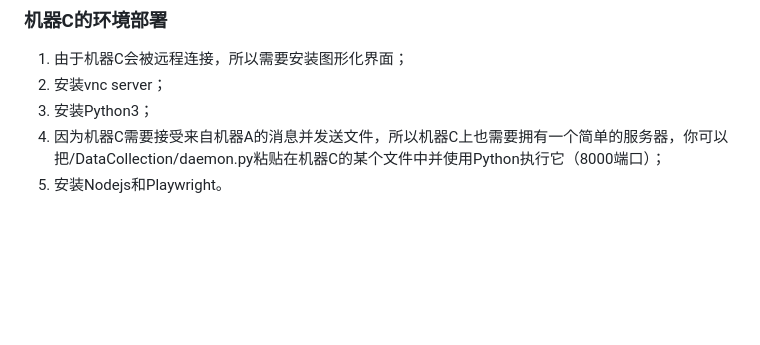
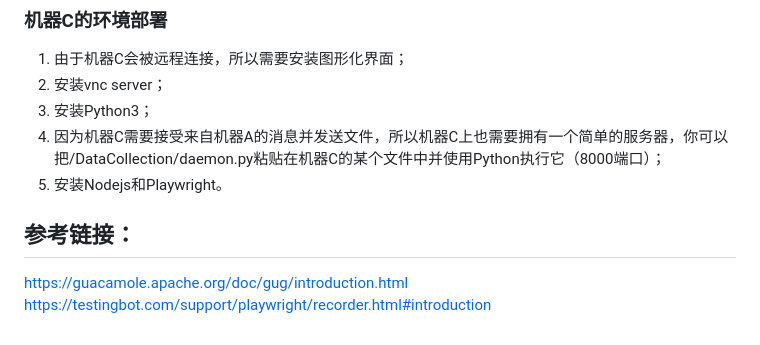
Before and after one commit to Submergence/DataCollection, a Markdown page: README.md, the part around one of its changes. GitHub-like rendering; blank space fills up the shorter version.

```diff
--- a/README.md
+++ b/README.md
@@ -60,3 +60,8 @@ users can open a link that will display a session of a custom browser capable of
 3. 安装Python3；
 4. 因为机器C需要接受来自机器A的消息并发送文件，所以机器C上也需要拥有一个简单的服务器，你可以把/DataCollection/daemon.py粘贴在机器C的某个文件中并使用Python执行它（8000端口）；
 5. 安装Nodejs和Playwright。
+
+
+## 参考链接：
+https://guacamole.apache.org/doc/gug/introduction.html
+https://testingbot.com/support/playwright/recorder.html#introduction
```
Also changed, not shown: other parts of README.md (+2 -2 lines).
